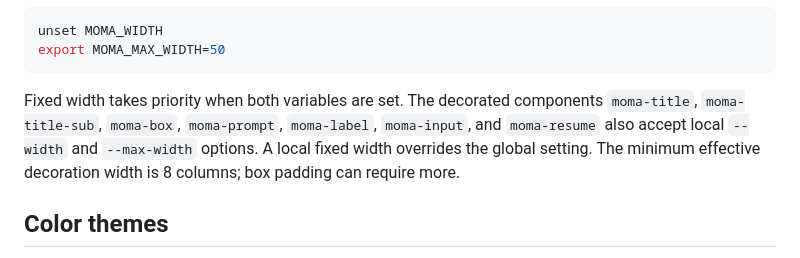
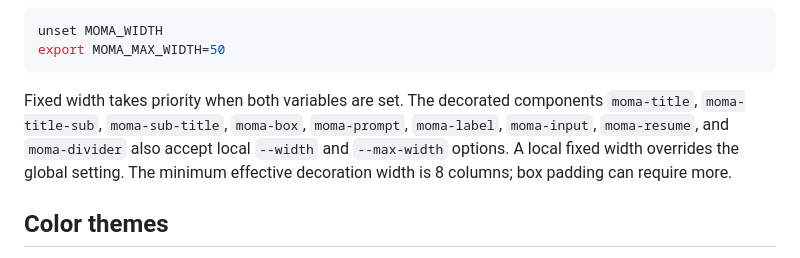
Before and after one commit to Mgldvd/moma, a Markdown page: docs/moma-docs.md, the part around one of its changes. Rendered like a GitHub page.

````diff
--- a/docs/moma-docs.md
+++ b/docs/moma-docs.md
@@ -45,11 +45,11 @@ export MOMA_MAX_WIDTH=50
 ```
 
 Fixed width takes priority when both variables are set. The decorated
-components `moma-title`, `moma-title-sub`, `moma-box`, `moma-prompt`,
-`moma-label`, `moma-input`, and `moma-resume` also accept local `--width`
-and `--max-width` options. A local fixed width overrides the global
-setting. The minimum effective decoration width is 8 columns; box padding
-can require more.
+components `moma-title`, `moma-title-sub`, `moma-sub-title`, `moma-box`,
+`moma-prompt`, `moma-label`, `moma-input`, `moma-resume`, and
+`moma-divider` also accept local `--width` and `--max-width` options. A
+local fixed width overrides the global setting. The minimum effective
+decoration width is 8 columns; box padding can require more.
 
 ## Color themes
 
````
Also changed, not shown: other parts of docs/moma-docs.md (+28 -0 lines), README.md (+5 -0 lines), docs/moma-help.md (+5 -4 lines), .img/moma-divider.png (added), 12 other files.
